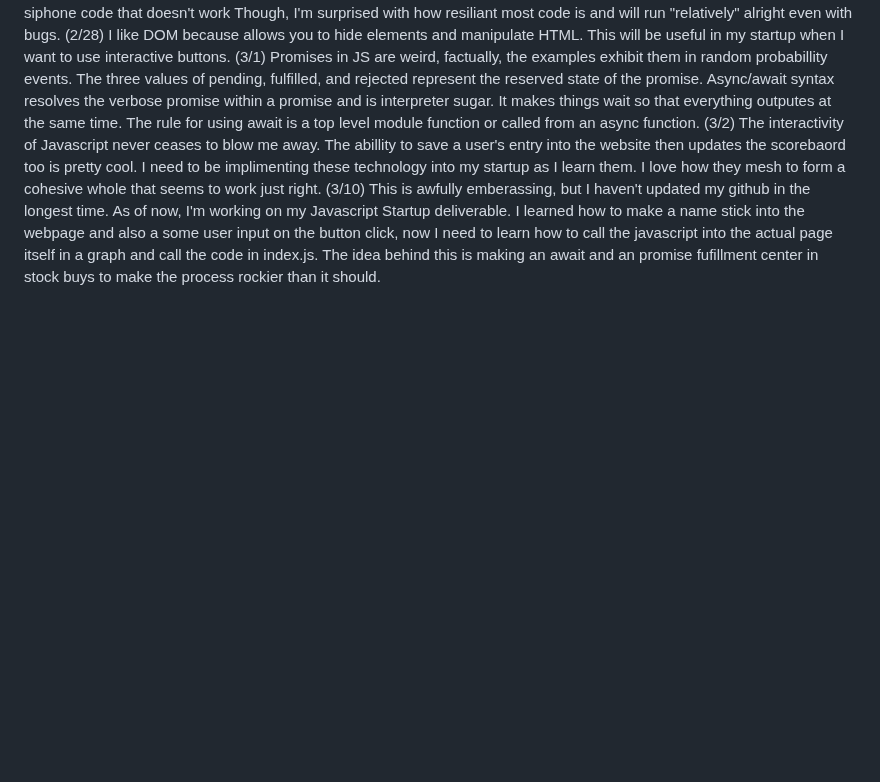
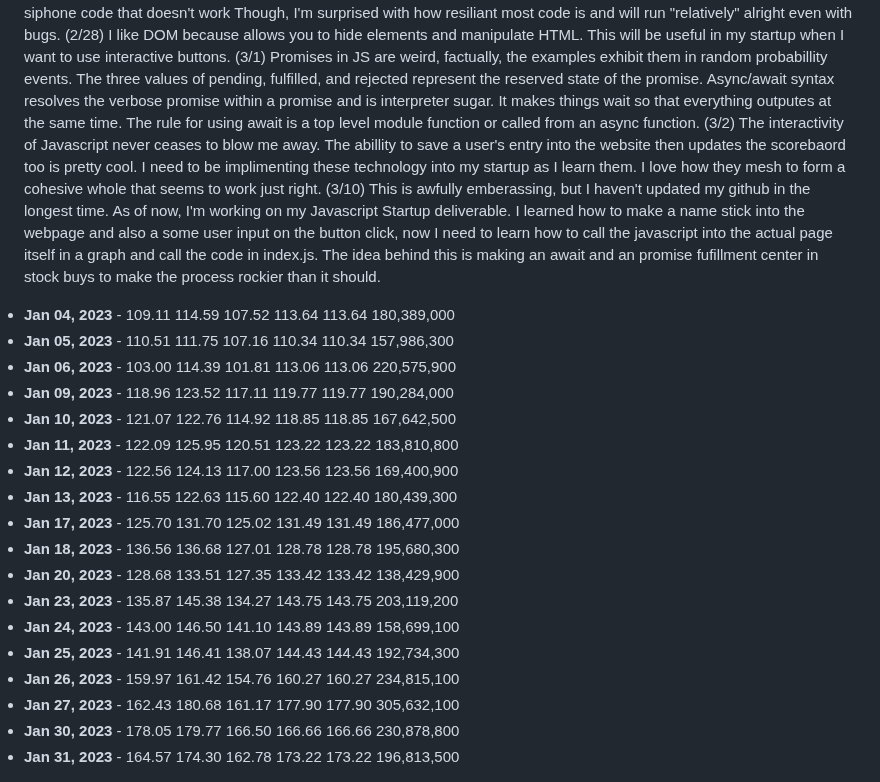
Before and after one commit to CountFinessian/Startup, a Markdown page: README.md, the part around the change. Rendered like a GitHub page; blank space fills up the shorter version.

```diff
--- a/README.md
+++ b/README.md
@@ -35,3 +35,21 @@ I have updated my website to https instead of http so now it is secured. The pro
 (3/1) Promises in JS are weird, factually, the examples exhibit them in random probabillity events. The three values of pending, fulfilled, and rejected represent the reserved state of the promise. Async/await syntax resolves the verbose promise within a promise and is interpreter sugar. It makes things wait so that everything outputes at the same time. The rule for using await is a top level module function or called from an async function.
 (3/2) The interactivity of Javascript never ceases to blow me away. The abillity to save a user's entry into the website then updates the scorebaord too is pretty cool. I need to be implimenting these technology into my startup as I learn them. I love how they mesh to form a cohesive whole that seems to work just right.
 (3/10) This is awfully emberassing, but I haven't updated my github in the longest time. As of now, I'm working on my Javascript Startup deliverable. I learned how to make a name stick into the webpage and also a some user input on the button click, now I need to learn how to call the javascript into the actual page itself in a graph and call the code in index.js. The idea behind this is making an await and an promise fufillment center in stock buys to make the process rockier than it should.
+<li><strong>Jan 04, 2023</strong> - 109.11	114.59	107.52	113.64	113.64	180,389,000</li>
+    <li><strong>Jan 05, 2023</strong> - 110.51	111.75	107.16	110.34	110.34	157,986,300</li>
+    <li><strong>Jan 06, 2023</strong> - 103.00	114.39	101.81	113.06	113.06	220,575,900</li>
+    <li><strong>Jan 09, 2023</strong> - 118.96	123.52	117.11	119.77	119.77	190,284,000</li>
+    <li><strong>Jan 10, 2023</strong> - 121.07	122.76	114.92	118.85	118.85	167,642,500</li>
+    <li><strong>Jan 11, 2023</strong> - 122.09	125.95	120.51	123.22	123.22	183,810,800</li>
+    <li><strong>Jan 12, 2023</strong> - 122.56	124.13	117.00	123.56	123.56	169,400,900</li>
+    <li><strong>Jan 13, 2023</strong> - 116.55	122.63	115.60	122.40	122.40	180,439,300</li>
+    <li><strong>Jan 17, 2023</strong> - 125.70	131.70	125.02	131.49	131.49	186,477,000</li>
+    <li><strong>Jan 18, 2023</strong> - 136.56	136.68	127.01	128.78	128.78	195,680,300</li>
+    <li><strong>Jan 20, 2023</strong> - 128.68	133.51	127.35	133.42	133.42	138,429,900</li>
+    <li><strong>Jan 23, 2023</strong> - 135.87	145.38	134.27	143.75	143.75	203,119,200</li>
+    <li><strong>Jan 24, 2023</strong> - 143.00	146.50	141.10	143.89	143.89	158,699,100</li>
+    <li><strong>Jan 25, 2023</strong> - 141.91	146.41	138.07	144.43	144.43	192,734,300</li>
+    <li><strong>Jan 26, 2023</strong> - 159.97	161.42	154.76	160.27	160.27	234,815,100</li>
+    <li><strong>Jan 27, 2023</strong> - 162.43	180.68	161.17	177.90	177.90	305,632,100</li>
+    <li><strong>Jan 30, 2023</strong> - 178.05	179.77	166.50	166.66	166.66	230,878,800</li>
+    <li><strong>Jan 31, 2023</strong> - 164.57	174.30	162.78	173.22	173.22	196,813,500</li>
```
